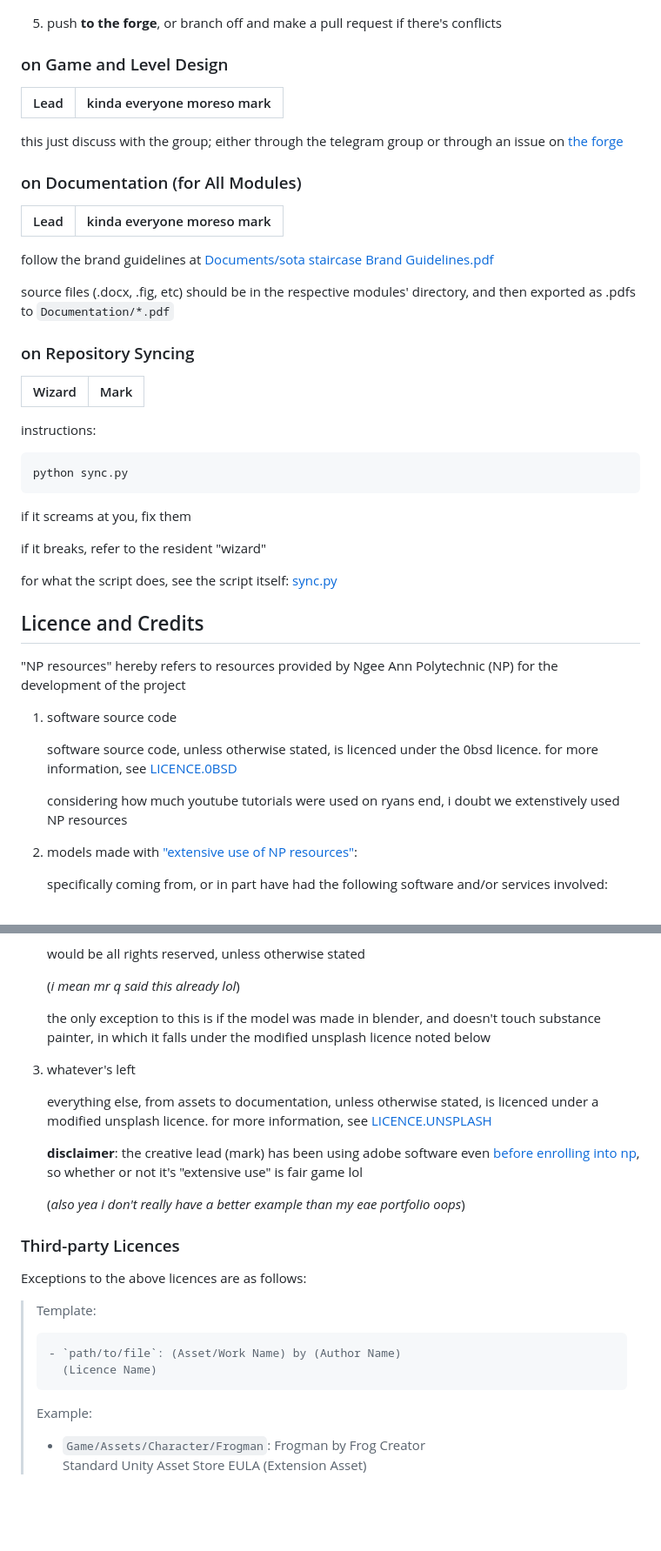
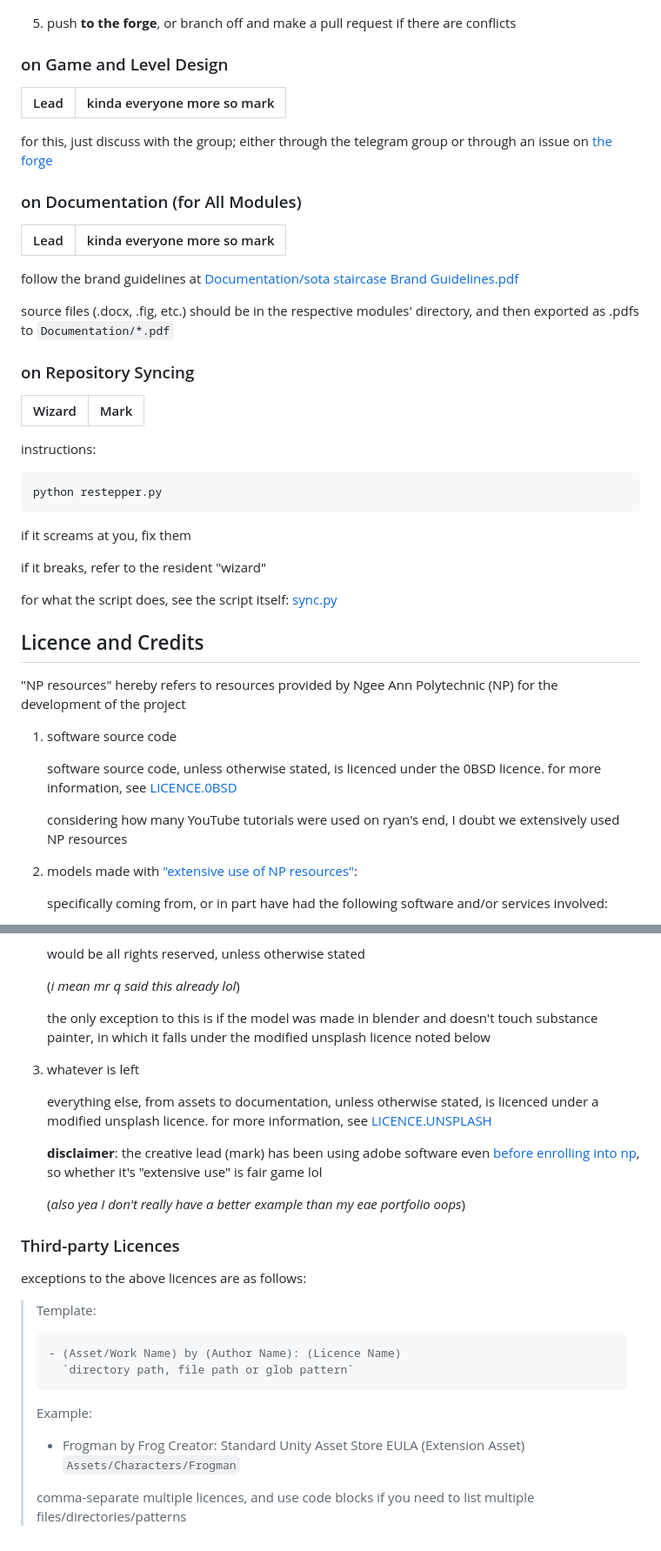
Before and after one commit to markjoshwel/sota, a Markdown page: README.md, 2 parts joined by grey strips. Shown at 87% size. Rendered like a GitHub page; blank space fills up the shorter version.

Commit message:
docs: grammar

````diff
--- a/README.md
+++ b/README.md
@@ -89,35 +90,35 @@ organise as you wish but make sure it's logical
 
    ![example](Documentation/Examples/reformat.png)
 
-5. push **to the forge**, or branch off and make a pull request if there's conflicts
+5. push **to the forge**, or branch off and make a pull request if there are conflicts
 
 ### on Game and Level Design
 
-| Lead | kinda everyone moreso mark |
-| :--: | :------------------------: |
+| Lead | kinda everyone more so mark |
+|:----:|:---------------------------:|
 
-this just discuss with the group; either through the telegram group or through an issue
+for this, just discuss with the group; either through the telegram group or through an issue
 on [the forge](https://forge.joshwel.co/mark/sota/issues)
 
 ### on Documentation (for All Modules)
 
-| Lead | kinda everyone moreso mark |
-| :--: | :------------------------: |
+| Lead | kinda everyone more so mark |
+|:----:|:---------------------------:|
 
-follow the brand guidelines at [Documents/sota staircase Brand Guidelines.pdf](Documents/sota%20staircase%20Brand%20Guidelines.pdf)
+follow the brand guidelines at [Documentation/sota staircase Brand Guidelines.pdf](Documentation/sota%20staircase%20Brand%20Guidelines.pdf)
 
-source files (.docx, .fig, etc) should be in the respective modules' directory,
+source files (.docx, .fig, etc.) should be in the respective modules' directory,
 and then exported as .pdfs to `Documentation/*.pdf`
 
 ### on Repository Syncing
 
 | Wizard | Mark |
-| :----: | :--: |
+|:------:|:----:|
 
 instructions:
 
 ```text
-python sync.py
+python restepper.py
 ```
 
 if it screams at you, fix them
@@ -133,11 +134,11 @@ development of the project
 
 1. software source code
 
-   software source code, unless otherwise stated, is licenced under the 0bsd licence.
+   software source code, unless otherwise stated, is licenced under the 0BSD licence.
    for more information, see [LICENCE.0BSD](LICENCE.0BSD)
 
-   considering how much youtube tutorials were used on ryans end,
-   i doubt we extenstively used NP resources
+   considering how many YouTube tutorials were used on ryan's end,
+   I doubt we extensively used NP resources
 
 2. models made with ["extensive use of NP resources"](https://www.np.edu.sg/student_ip):
 
@@ -157,11 +158,11 @@ development of the project
 
    (_i mean mr q said this already lol_)
 
-   the only exception to this is if the model was made in blender, and doesn't
+   the only exception to this is if the model was made in blender and doesn't
    touch substance painter, in which it falls under the modified unsplash licence
    noted below
 
-3. whatever's left
+3. whatever is left
 
    everything else, from assets to documentation, unless otherwise stated,
    is licenced under a modified unsplash licence.
@@ -169,20 +170,22 @@ development of the project
 
    **disclaimer**: the creative lead (mark) has been using adobe software even
    [before enrolling into np](https://github.com/markjoshwel/portfolio-eae/blob/main/public/assets/skill-adobe.png),
-   so whether or not it's "extensive use" is fair game lol
+   so whether it's "extensive use" is fair game lol
 
-   (_also yea i don't really have a better example than my eae portfolio oops_)
+   (_also yea I don't really have a better example than my eae portfolio oops_)
 
 ### Third-party Licences
 
-Exceptions to the above licences are as follows:
+exceptions to the above licences are as follows:
 
 > Template:
 > ```
-> - `path/to/file`: (Asset/Work Name) by (Author Name)
->   (Licence Name)
+> - (Asset/Work Name) by (Author Name): (Licence Name)
+>   `directory path, file path or glob pattern`
 > ```
 > Example:
 >
-> - `Game/Assets/Character/Frogman`: Frogman by Frog Creator
->   Standard Unity Asset Store EULA (Extension Asset)
+> - Frogman by Frog Creator: Standard Unity Asset Store EULA (Extension Asset)
+>   `Assets/Characters/Frogman`
+>
+> comma-separate multiple licences, and use code blocks if you need to list multiple files/directories/patterns
````
Also changed, not shown: other parts of README.md (+14 -13 lines).
